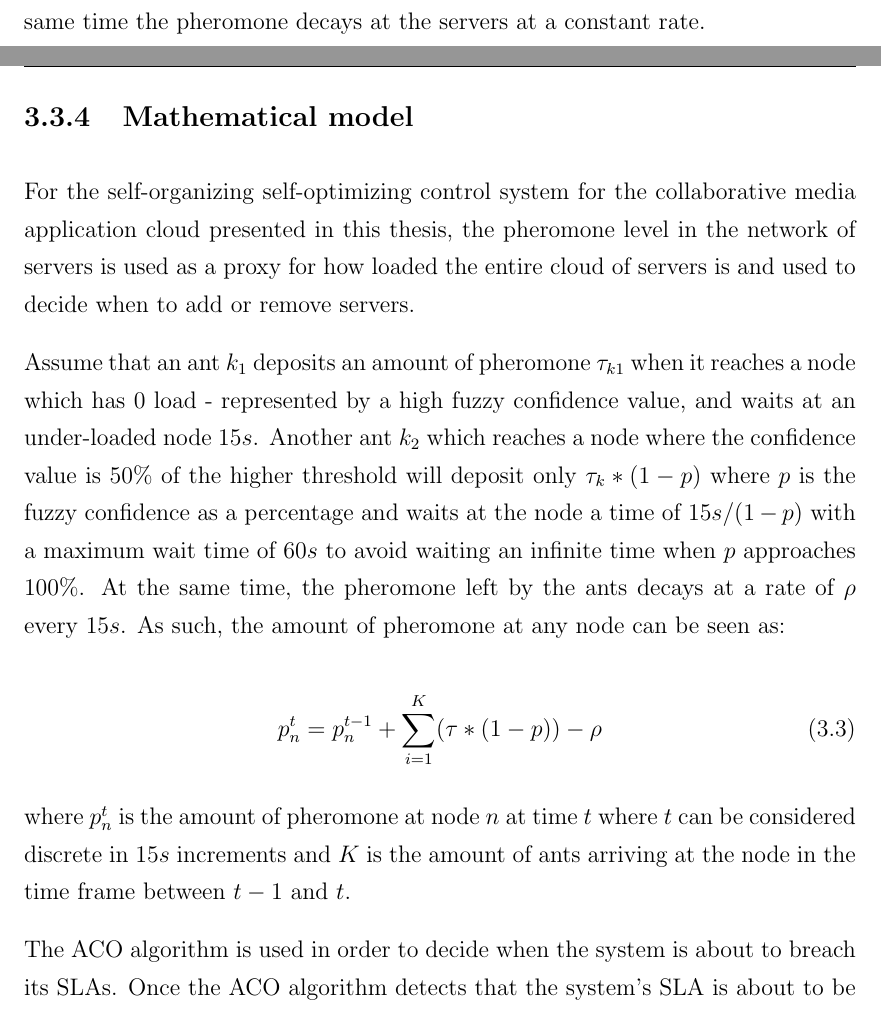
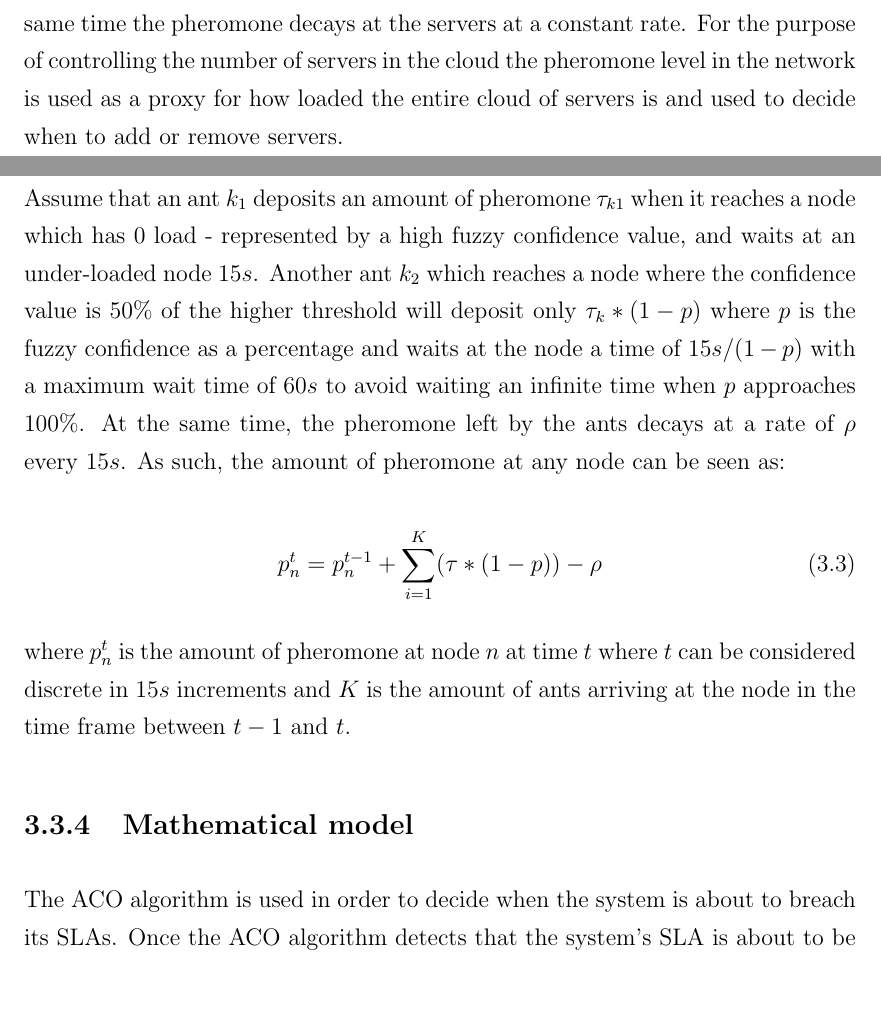
Before and after one commit to bogsolomon/Thesis_Final, a LaTeX thesis (Thesis_Final.tex, which reads Chapters/Chapter_selforg.tex): two parts of pages 59 and 60 of 75, joined at a grey line, cut so that both start at the same text. Compiled offline with pdfLaTeX.

Commit message:
A bit about ant pheromone levels

```diff
--- a/Chapters/Chapter_selforg.tex
+++ b/Chapters/Chapter_selforg.tex
@@ -159,12 +159,7 @@ t_{new} = random(0, max(t_{known}))
 
 \subsection{Server and cloud load: Pheromone levels}
 
-As ants move through the network of servers they deposit pheromones. At the same time the pheromone decays at the servers at a constant rate.
-
-\subsection{Mathematical model}
-
-
-For the self-organizing self-optimizing control system for the collaborative media application cloud presented in this thesis, the pheromone level in the network of servers is used as a proxy for how loaded the entire cloud of servers is and used to decide when to add or remove servers.
+As ants move through the network of servers they deposit pheromones. At the same time the pheromone decays at the servers at a constant rate. For the purpose of controlling the number of servers in the cloud the pheromone level in the network is used as a proxy for how loaded the entire cloud of servers is and used to decide when to add or remove servers.
 
 Assume that an ant $k_{1}$ deposits an amount of pheromone $\tau_{k1}$ when it reaches a node which has 0 load - represented by a high fuzzy confidence value, and waits at an under-loaded node $15s$. Another ant $k_{2}$ which reaches a node where the confidence value is $50\%$ of the higher threshold will deposit only $\tau_{k} * (1 - p)$ where $p$ is the fuzzy confidence as a percentage and waits at the node a time of $15s/(1-p)$ with a maximum wait time of $60s$ to avoid waiting an infinite time when $p$ approaches $100\%$. At the same time, the pheromone left by the ants decays at a rate of $\rho$ every $15s$. As such, the amount of pheromone at any node can be seen as:
 
@@ -173,6 +168,8 @@ p^{t}_{n} = p^{t-1}_{n} + \sum_{i=1}^{K}(\tau * (1 - p)) - \rho
 \end{equation}
 
 where $p^{t}_{n}$ is the amount of pheromone at node $n$ at time $t$ where $t$ can be considered discrete in $15s$ increments and $K$ is the amount of ants arriving at the node in the time frame between $t-1$ and $t$.
+
+\subsection{Mathematical model}
 
 
 The ACO algorithm is used in order to decide when the system is about to breach its SLAs. Once the ACO algorithm detects that the system's SLA is about to be breached the ant house hunting algorithm starts in order to find how many servers should be started or removed. As such, each ant is also responsible for measuring the pheromone level at each node it visits. Ants store a history of the last $N$ nodes that they visited and the pheronomone level at each of these nodes. Every time an ant moves to a new server, it removes the oldest pheronomone value from this list and adds the pheronomone at the current node. It then computes an aggregate metric of the pheronomone at the last $N$ nodes visited, which is a simple average:
```
